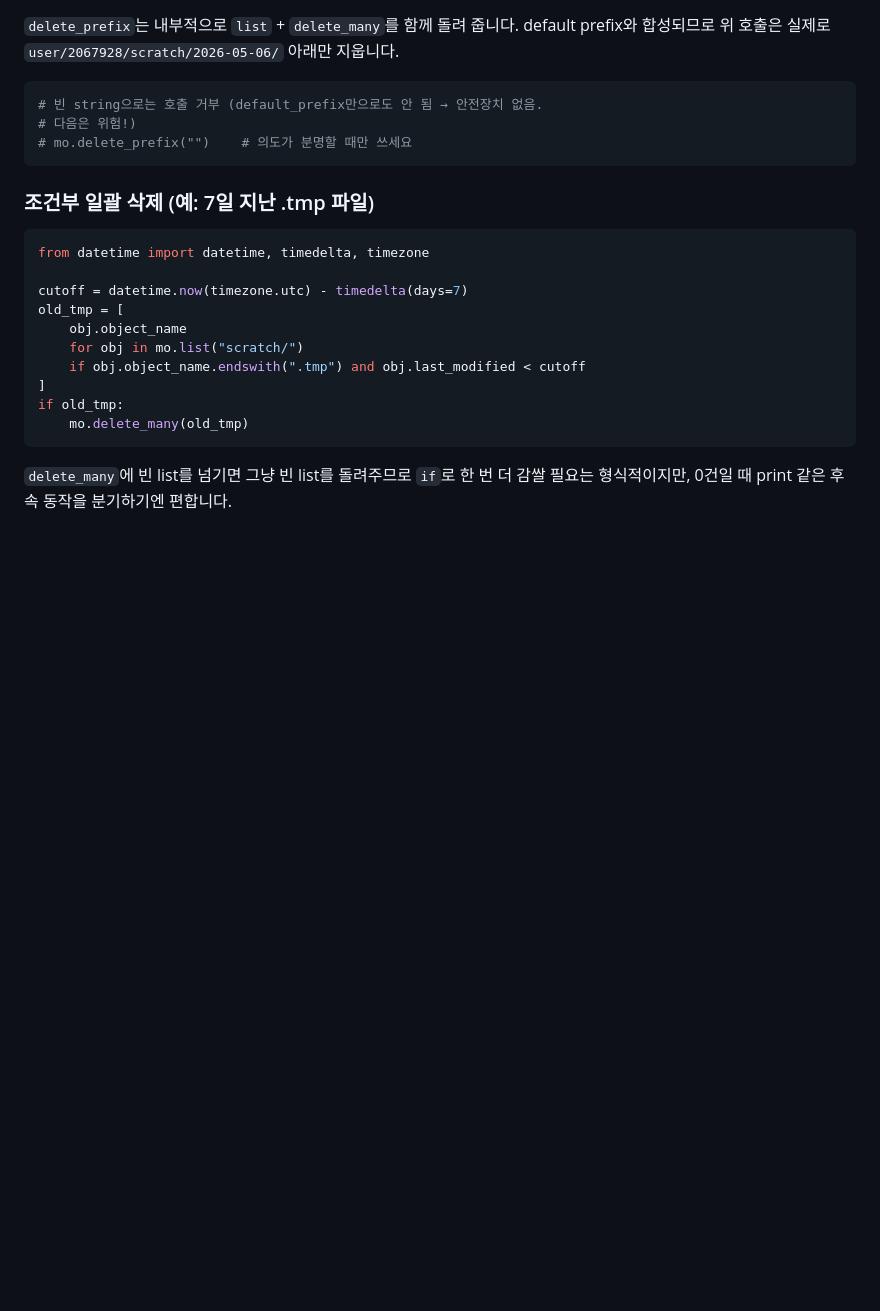
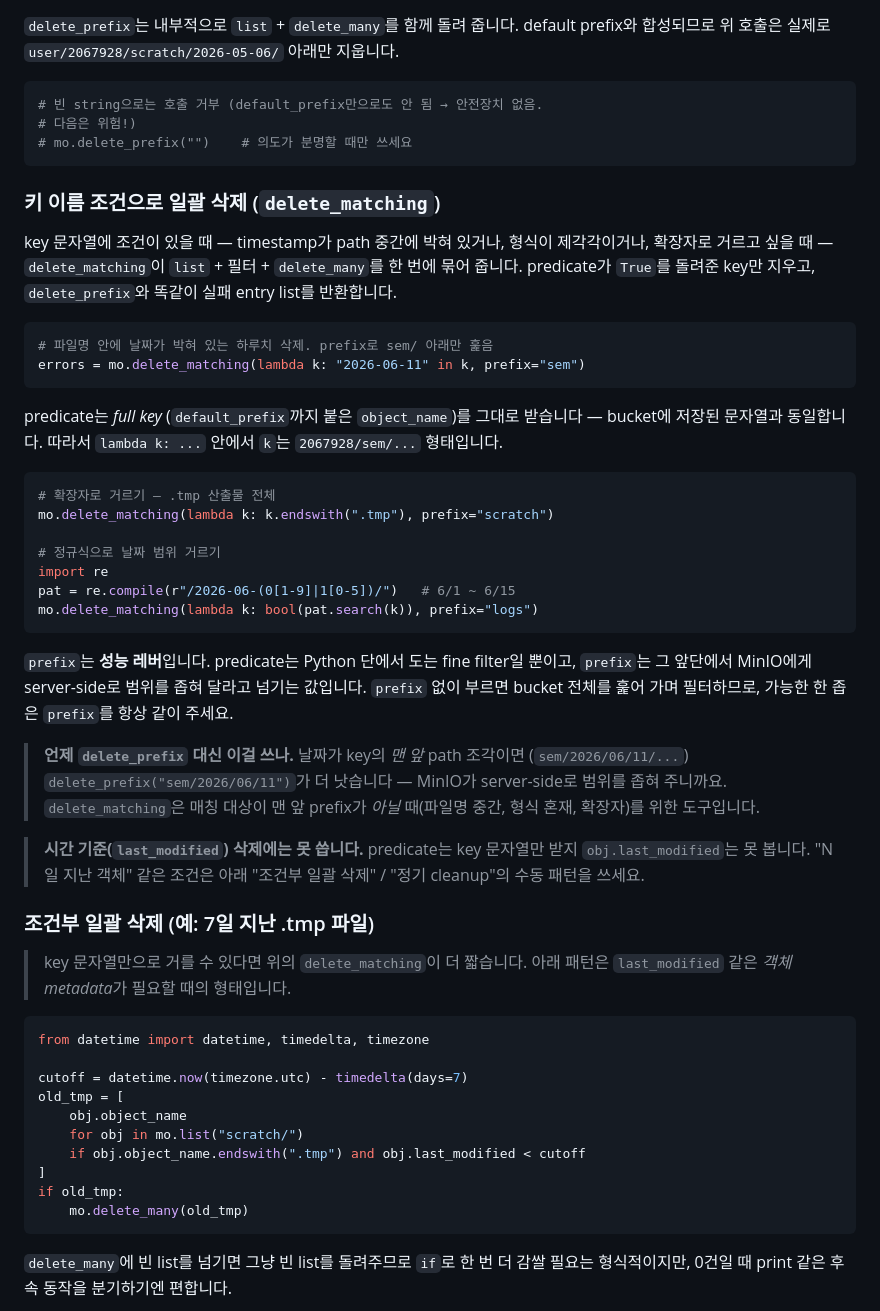
Before and after one commit to DarrenKoi/flask_modules, a Markdown page: minio_handler/docs/recipes.md, the part around the change. Drawn GitHub-style; blank space fills up the shorter version.

Commit message:
document delete_matching in minio_handler docs
Co-Authored-By: Claude Opus 4.8 (1M context) <noreply@anthropic.com>

````diff
--- a/minio_handler/docs/recipes.md
+++ b/minio_handler/docs/recipes.md
@@ -171,7 +171,51 @@ default prefix와 합성되므로 위 호출은 실제로
 # mo.delete_prefix("")    # 의도가 분명할 때만 쓰세요
 ```
 
+### 키 이름 조건으로 일괄 삭제 (`delete_matching`)
+
+key 문자열에 조건이 있을 때 — timestamp가 path 중간에 박혀 있거나, 형식이
+제각각이거나, 확장자로 거르고 싶을 때 — `delete_matching`이 `list` + 필터 +
+`delete_many`를 한 번에 묶어 줍니다. predicate가 `True`를 돌려준 key만 지우고,
+`delete_prefix`와 똑같이 실패 entry list를 반환합니다.
+
+```python
+# 파일명 안에 날짜가 박혀 있는 하루치 삭제. prefix로 sem/ 아래만 훑음
+errors = mo.delete_matching(lambda k: "2026-06-11" in k, prefix="sem")
+```
+
+predicate는 *full key* (`default_prefix`까지 붙은 `object_name`)를 그대로
+받습니다 — bucket에 저장된 문자열과 동일합니다. 따라서 `lambda k: ...`
+안에서 `k`는 `2067928/sem/...` 형태입니다.
+
+```python
+# 확장자로 거르기 — .tmp 산출물 전체
+mo.delete_matching(lambda k: k.endswith(".tmp"), prefix="scratch")
+
+# 정규식으로 날짜 범위 거르기
+import re
+pat = re.compile(r"/2026-06-(0[1-9]|1[0-5])/")   # 6/1 ~ 6/15
+mo.delete_matching(lambda k: bool(pat.search(k)), prefix="logs")
+```
+
+`prefix`는 **성능 레버**입니다. predicate는 Python 단에서 도는 fine filter일
+뿐이고, `prefix`는 그 앞단에서 MinIO에게 server-side로 범위를 좁혀 달라고
+넘기는 값입니다. `prefix` 없이 부르면 bucket 전체를 훑어 가며 필터하므로,
+가능한 한 좁은 `prefix`를 항상 같이 주세요.
+
+> **언제 `delete_prefix` 대신 이걸 쓰나.** 날짜가 key의 *맨 앞* path 조각이면
+> (`sem/2026/06/11/...`) `delete_prefix("sem/2026/06/11")`가 더 낫습니다 —
+> MinIO가 server-side로 범위를 좁혀 주니까요. `delete_matching`은 매칭 대상이
+> 맨 앞 prefix가 *아닐* 때(파일명 중간, 형식 혼재, 확장자)를 위한 도구입니다.
+
+> **시간 기준(`last_modified`) 삭제에는 못 씁니다.** predicate는 key 문자열만
+>받지 `obj.last_modified`는 못 봅니다. "N일 지난 객체" 같은 조건은 아래
+> "조건부 일괄 삭제" / "정기 cleanup"의 수동 패턴을 쓰세요.
+
 ### 조건부 일괄 삭제 (예: 7일 지난 .tmp 파일)
+
+> key 문자열만으로 거를 수 있다면 위의 `delete_matching`이 더 짧습니다.
+> 아래 패턴은 `last_modified` 같은 *객체 metadata*가 필요할 때의 형태입니다.
+
 
 ```python
 from datetime import datetime, timedelta, timezone
````
Also changed, not shown: minio_handler/docs/usage.md (+13 -0 lines).
